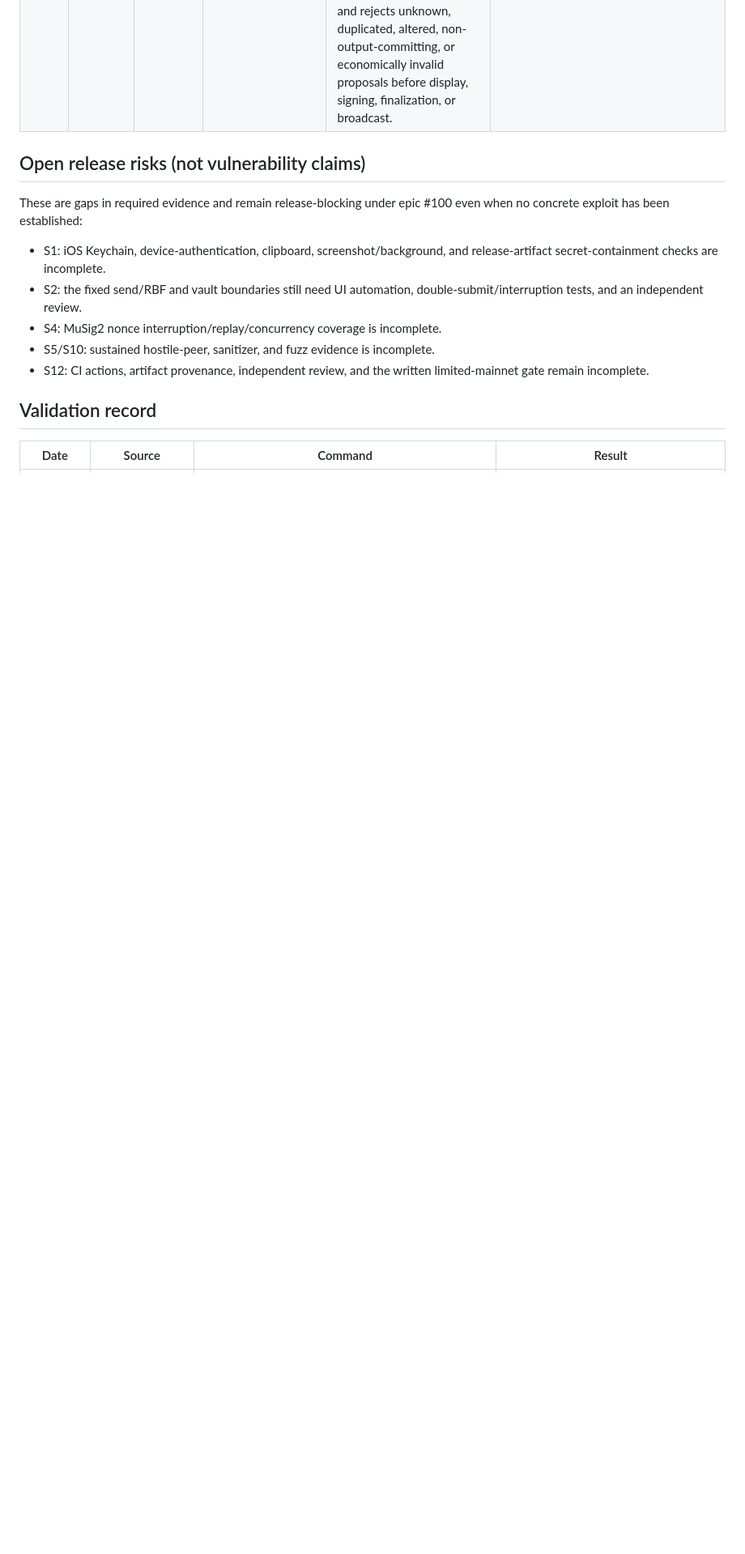
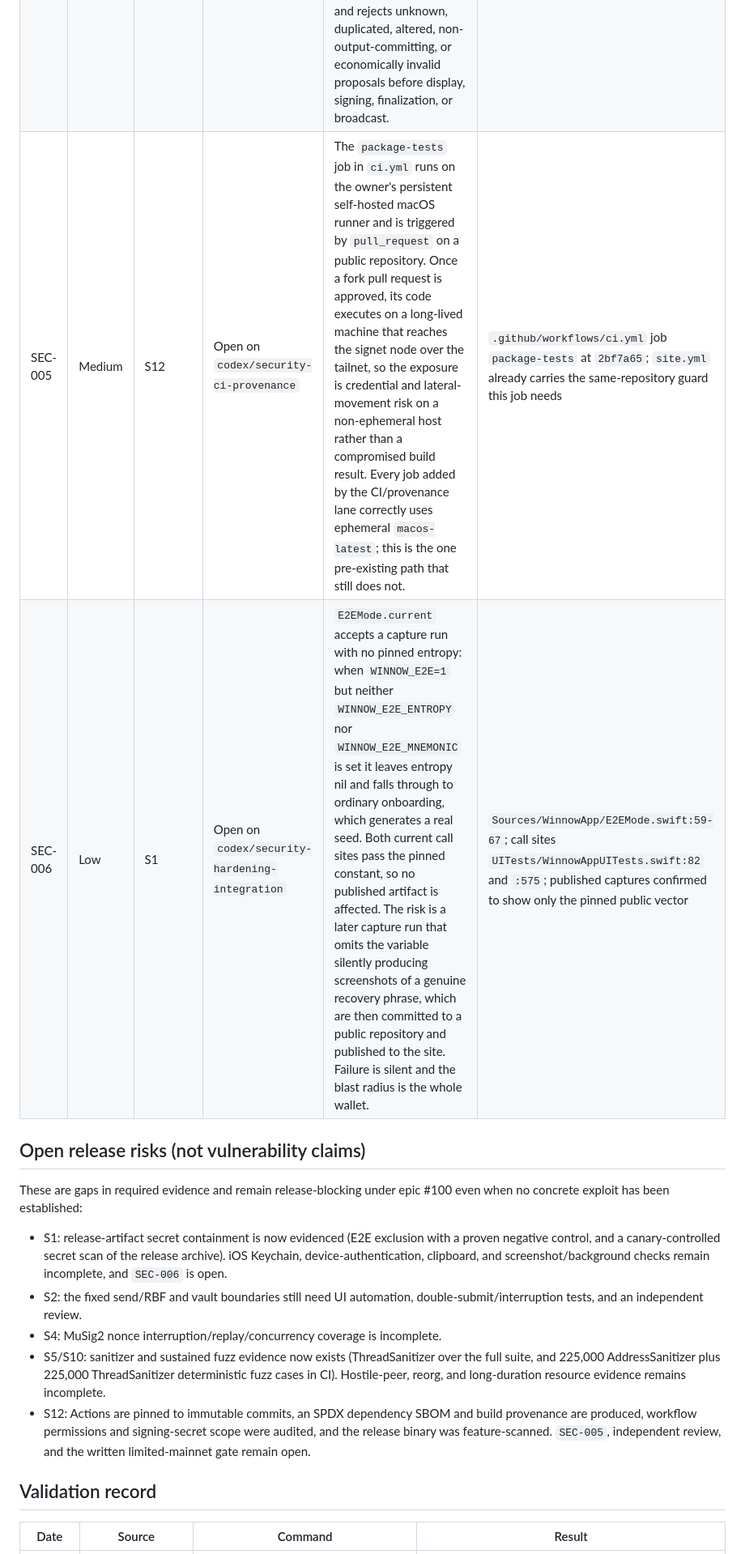
Before and after one commit to posix4e/btc-swift, a Markdown page: docs/security/findings.md, the part around one of its changes. Shown at 81% size. Drawn GitHub-style; blank space fills up the shorter version.

```diff
--- a/docs/security/findings.md
+++ b/docs/security/findings.md
@@ -10,20 +10,29 @@ advisory, not here.
 | SEC-002 | Low | S12 | Fixed on `codex/security-hardening-100-phase0` | The application manifest pinned the secp package by version, but `.gitignore` excluded the resolved source revision. `Package.resolved` now records the audited dependency commit. | `Package.resolved`; clean package resolution and app build |
 | SEC-003 | High | S2 | Fixed on `codex/security-send-review-binding` | Payment and fee-replacement reviews were not bound to every live authorization input or late async response. Reviews are now invalidated on edits, obsolete responses are discarded, and signing uses the immutable request that produced the visible review. | `SendReviewBindingTests`; 310 package tests; 7 iOS app tests; draft PR #102 |
 | SEC-004 | High | S2, S8, S9 | Fixed on `codex/security-vault-psbt-validation` | Vault review treated untrusted PSBT output derivation metadata as proof that an output was change and did not centrally validate the known input amount/script and descriptor policy before each action. Review now derives ownership from actual descriptor scripts and rejects unknown, duplicated, altered, non-output-committing, or economically invalid proposals before display, signing, finalization, or broadcast. | `VaultFlowTests.vaultSpendReview`; 312 package tests; 6 vault tests under AddressSanitizer; clean iOS app test build |
+| SEC-005 | Medium | S12 | Open on `codex/security-ci-provenance` | The `package-tests` job in `ci.yml` runs on the owner's persistent self-hosted macOS runner and is triggered by `pull_request` on a public repository. Once a fork pull request is approved, its code executes on a long-lived machine that reaches the signet node over the tailnet, so the exposure is credential and lateral-movement risk on a non-ephemeral host rather than a compromised build result. Every job added by the CI/provenance lane correctly uses ephemeral `macos-latest`; this is the one pre-existing path that still does not. | `.github/workflows/ci.yml` job `package-tests` at `2bf7a65`; `site.yml` already carries the same-repository guard this job needs |
+| SEC-006 | Low | S1 | Open on `codex/security-hardening-integration` | `E2EMode.current` accepts a capture run with no pinned entropy: when `WINNOW_E2E=1` but neither `WINNOW_E2E_ENTROPY` nor `WINNOW_E2E_MNEMONIC` is set it leaves entropy nil and falls through to ordinary onboarding, which generates a real seed. Both current call sites pass the pinned constant, so no published artifact is affected. The risk is a later capture run that omits the variable silently producing screenshots of a genuine recovery phrase, which are then committed to a public repository and published to the site. Failure is silent and the blast radius is the whole wallet. | `Sources/WinnowApp/E2EMode.swift:59-67`; call sites `UITests/WinnowAppUITests.swift:82` and `:575`; published captures confirmed to show only the pinned public vector |
 
 ## Open release risks (not vulnerability claims)
 
 These are gaps in required evidence and remain release-blocking under epic
 #100 even when no concrete exploit has been established:
 
-- S1: iOS Keychain, device-authentication, clipboard, screenshot/background,
-  and release-artifact secret-containment checks are incomplete.
+- S1: release-artifact secret containment is now evidenced (E2E exclusion with a
+  proven negative control, and a canary-controlled secret scan of the release
+  archive). iOS Keychain, device-authentication, clipboard, and
+  screenshot/background checks remain incomplete, and `SEC-006` is open.
 - S2: the fixed send/RBF and vault boundaries still need UI automation,
   double-submit/interruption tests, and an independent review.
 - S4: MuSig2 nonce interruption/replay/concurrency coverage is incomplete.
-- S5/S10: sustained hostile-peer, sanitizer, and fuzz evidence is incomplete.
-- S12: CI actions, artifact provenance, independent review, and the written
-  limited-mainnet gate remain incomplete.
+- S5/S10: sanitizer and sustained fuzz evidence now exists (ThreadSanitizer over
+  the full suite, and 225,000 AddressSanitizer plus 225,000 ThreadSanitizer
+  deterministic fuzz cases in CI). Hostile-peer, reorg, and long-duration
+  resource evidence remains incomplete.
+- S12: Actions are pinned to immutable commits, an SPDX dependency SBOM and
+  build provenance are produced, workflow permissions and signing-secret scope
+  were audited, and the release binary was feature-scanned. `SEC-005`,
+  independent review, and the written limited-mainnet gate remain open.
 
 ## Validation record
 
```
Also changed, not shown: other parts of docs/security/findings.md (+8 -0 lines), docs/security/invariant-matrix.md (+6 -4 lines).
